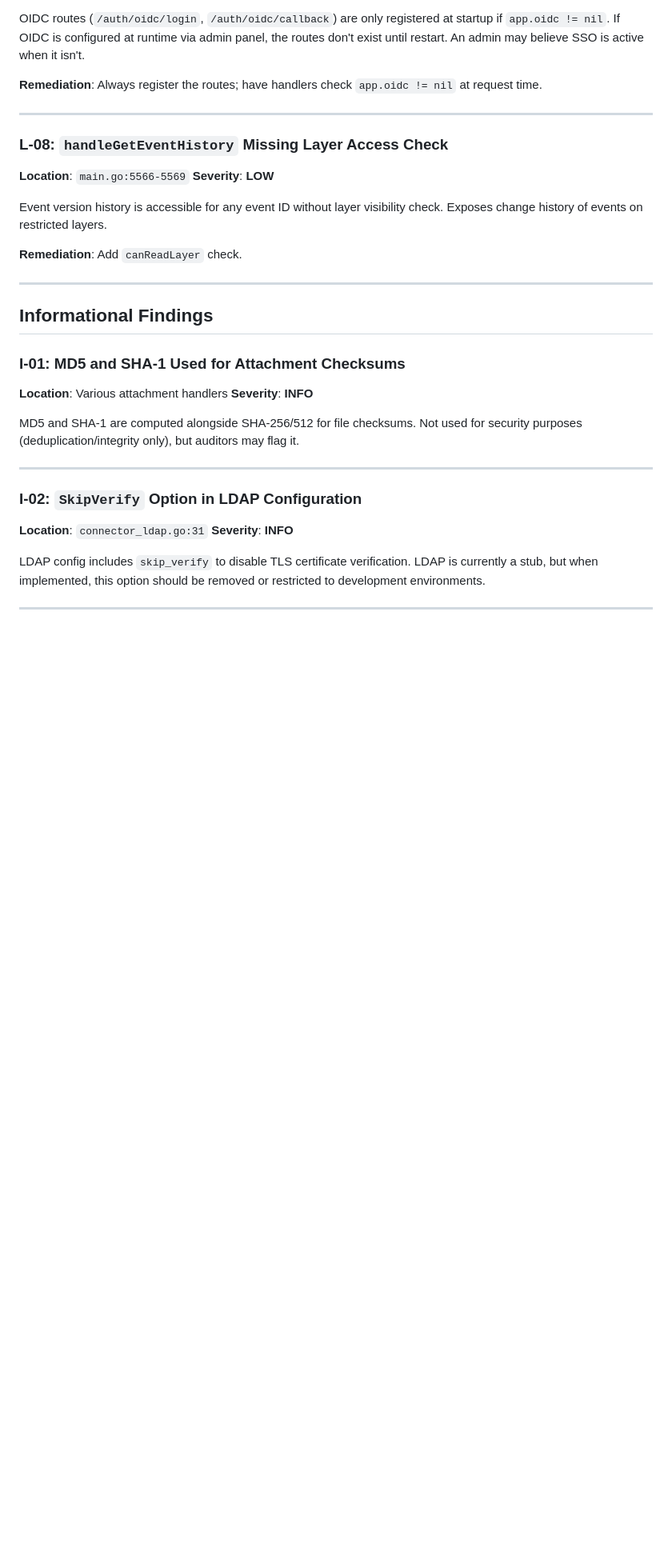
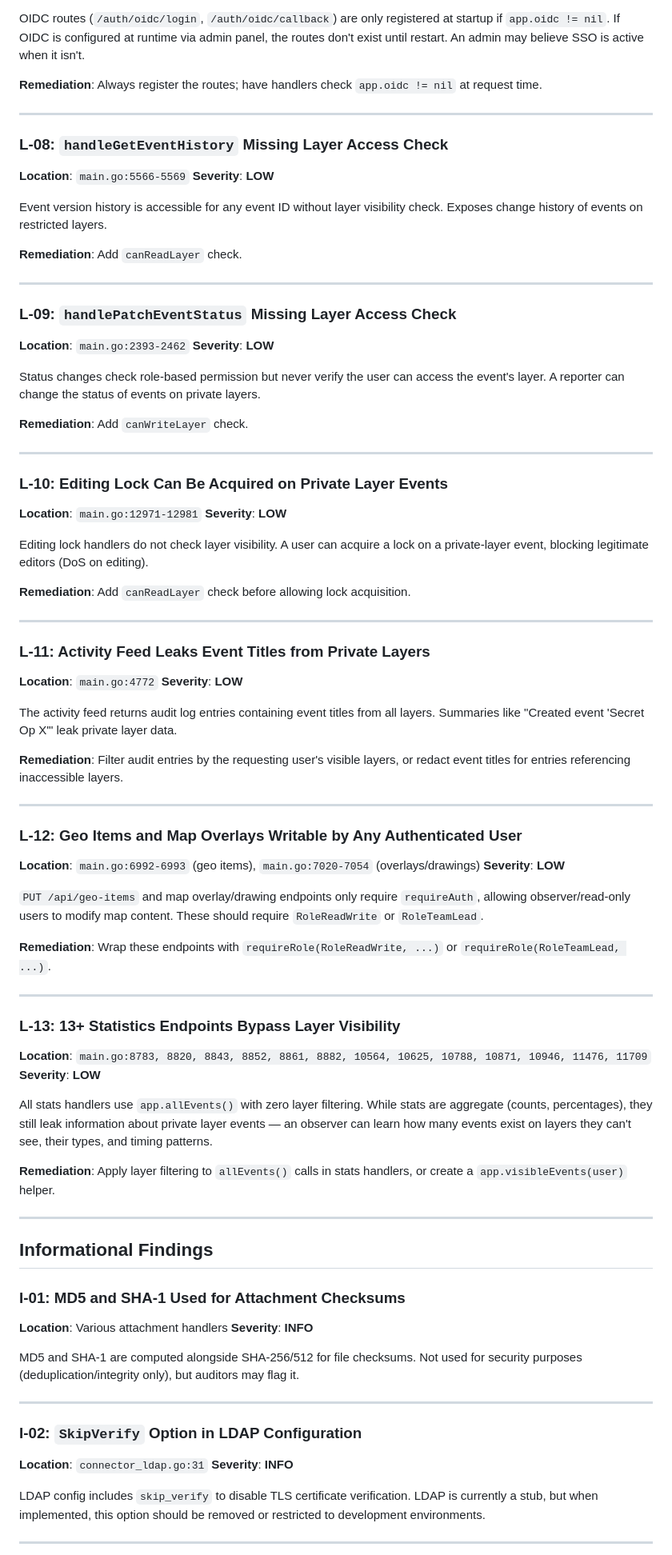
Before and after one commit to rom/tidslinjal, a Markdown page: SECURITY_ASSESSMENT_V2.md, the part around one of its changes. Shown at 80% size. Drawn GitHub-style; blank space fills up the shorter version.

Commit message:
Update assessment v2: add authorization/access control findings
New findings from authorization audit:
- L-09: handlePatchEventStatus missing layer check
- L-10: Editing lock acquirable on private layer events
- L-11: Activity feed leaks event titles from private layers
- L-12: Geo items/map overlays writable by any authenticated user
- L-13: 13+ statistics endpoints bypass layer visibility
- Expanded H-02 with narrative and statistics endpoints

Total: 48 findings (10 High, 19 Medium, 13 Low, 6 Info)

https://claude.ai/code/session_0164eEvauP9jwV5cm9foyozk

```diff
--- a/SECURITY_ASSESSMENT_V2.md
+++ b/SECURITY_ASSESSMENT_V2.md
@@ -479,6 +481,61 @@ Event version history is accessible for any event ID without layer visibility ch
 
 ---
 
+### L-09: `handlePatchEventStatus` Missing Layer Access Check
+
+**Location**: `main.go:2393-2462`
+**Severity**: **LOW**
+
+Status changes check role-based permission but never verify the user can access the event's layer. A reporter can change the status of events on private layers.
+
+**Remediation**: Add `canWriteLayer` check.
+
+---
+
+### L-10: Editing Lock Can Be Acquired on Private Layer Events
+
+**Location**: `main.go:12971-12981`
+**Severity**: **LOW**
+
+Editing lock handlers do not check layer visibility. A user can acquire a lock on a private-layer event, blocking legitimate editors (DoS on editing).
+
+**Remediation**: Add `canReadLayer` check before allowing lock acquisition.
+
+---
+
+### L-11: Activity Feed Leaks Event Titles from Private Layers
+
+**Location**: `main.go:4772`
+**Severity**: **LOW**
+
+The activity feed returns audit log entries containing event titles from all layers. Summaries like "Created event 'Secret Op X'" leak private layer data.
+
+**Remediation**: Filter audit entries by the requesting user's visible layers, or redact event titles for entries referencing inaccessible layers.
+
+---
+
+### L-12: Geo Items and Map Overlays Writable by Any Authenticated User
+
+**Location**: `main.go:6992-6993` (geo items), `main.go:7020-7054` (overlays/drawings)
+**Severity**: **LOW**
+
+`PUT /api/geo-items` and map overlay/drawing endpoints only require `requireAuth`, allowing observer/read-only users to modify map content. These should require `RoleReadWrite` or `RoleTeamLead`.
+
+**Remediation**: Wrap these endpoints with `requireRole(RoleReadWrite, ...)` or `requireRole(RoleTeamLead, ...)`.
+
+---
+
+### L-13: 13+ Statistics Endpoints Bypass Layer Visibility
+
+**Location**: `main.go:8783, 8820, 8843, 8852, 8861, 8882, 10564, 10625, 10788, 10871, 10946, 11476, 11709`
+**Severity**: **LOW**
+
+All stats handlers use `app.allEvents()` with zero layer filtering. While stats are aggregate (counts, percentages), they still leak information about private layer events — an observer can learn how many events exist on layers they can't see, their types, and timing patterns.
+
+**Remediation**: Apply layer filtering to `allEvents()` calls in stats handlers, or create a `app.visibleEvents(user)` helper.
+
+---
+
 ## Informational Findings
 
 ### I-01: MD5 and SHA-1 Used for Attachment Checksums
```
Also changed, not shown: other parts of SECURITY_ASSESSMENT_V2.md (+8 -1 lines).
